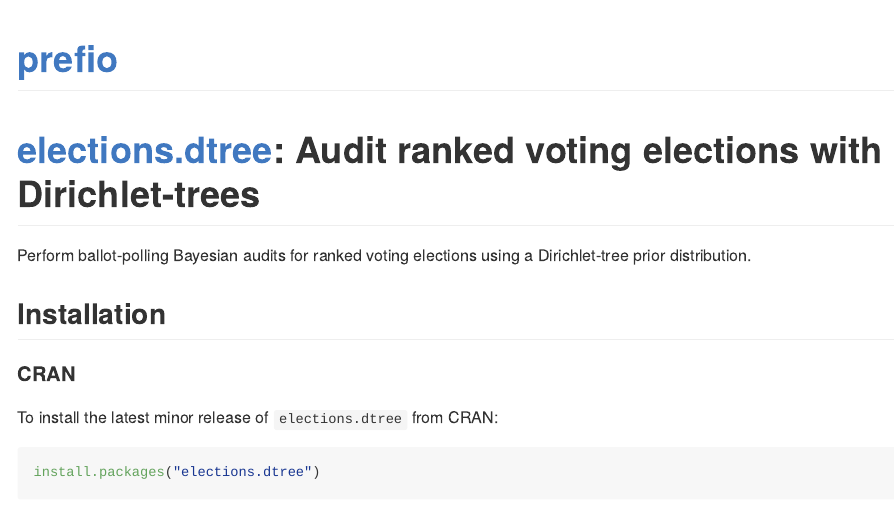
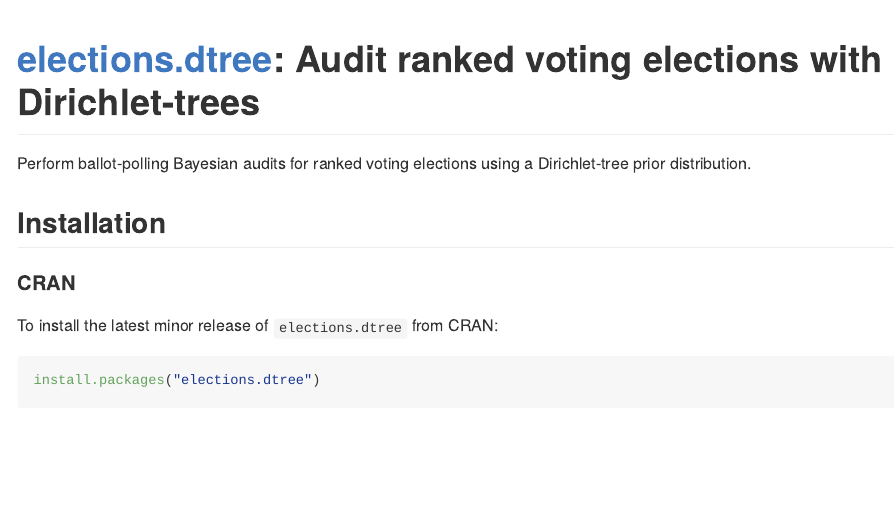
Before and after one commit to fleverest/elections.dtree, an R Markdown document (README.Rmd): the page in a window 1100 px wide, from its top. Rendered offline with R 4.5, knitr and Pandoc, with nearby package versions; some code elsewhere in the file could not run offline; badge pictures from the web are left out.

Commit message:
Removed prefio header from README (added by mistake)

````diff
--- a/README.Rmd
+++ b/README.Rmd
@@ -8,8 +8,6 @@
 knitr::opts_chunk$set(fig.path = "man/figures/")
 set.seed(1)
 ```
-
-# [prefio](https://fleverest.github.io/prefio/)
 
 # [elections.dtree](https://fleverest.github.io/elections.dtree): Audit ranked voting elections with Dirichlet-trees
 
````
Also changed, not shown: README.md.
